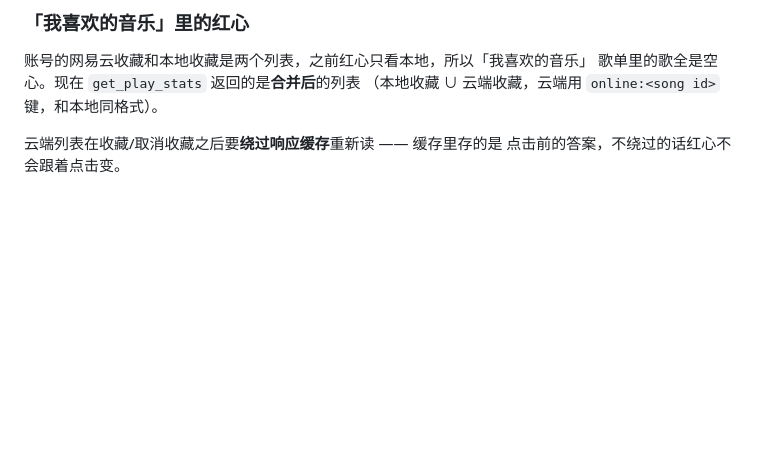
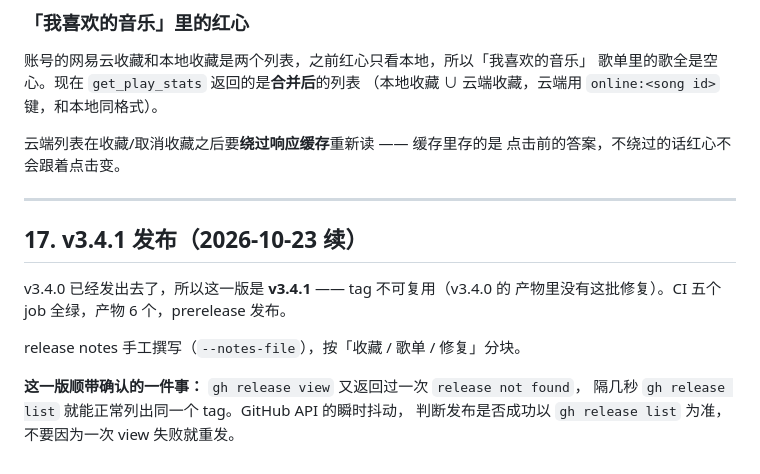
Before and after one commit to Mofan2020/ncm, a Markdown page: docs/notes.md, the part around the change. Rendered like a GitHub page; blank space fills up the shorter version.

Commit message:
docs: v3.4.1 发布记录

```diff
--- a/docs/notes.md
+++ b/docs/notes.md
@@ -1123,3 +1123,16 @@ weapi 在这条网络上不可用。参考文档主要讲 weapi，对本项目
 
 云端列表在收藏/取消收藏之后要**绕过响应缓存**重新读 —— 缓存里存的是
 点击前的答案，不绕过的话红心不会跟着点击变。
+
+---
+
+## 17. v3.4.1 发布（2026-10-23 续）
+
+v3.4.0 已经发出去了，所以这一版是 **v3.4.1** —— tag 不可复用（v3.4.0 的
+产物里没有这批修复）。CI 五个 job 全绿，产物 6 个，prerelease 发布。
+
+release notes 手工撰写（`--notes-file`），按「收藏 / 歌单 / 修复」分块。
+
+**这一版顺带确认的一件事：** `gh release view` 又返回过一次 `release not found`，
+隔几秒 `gh release list` 就能正常列出同一个 tag。GitHub API 的瞬时抖动，
+判断发布是否成功以 `gh release list` 为准，不要因为一次 view 失败就重发。
```
